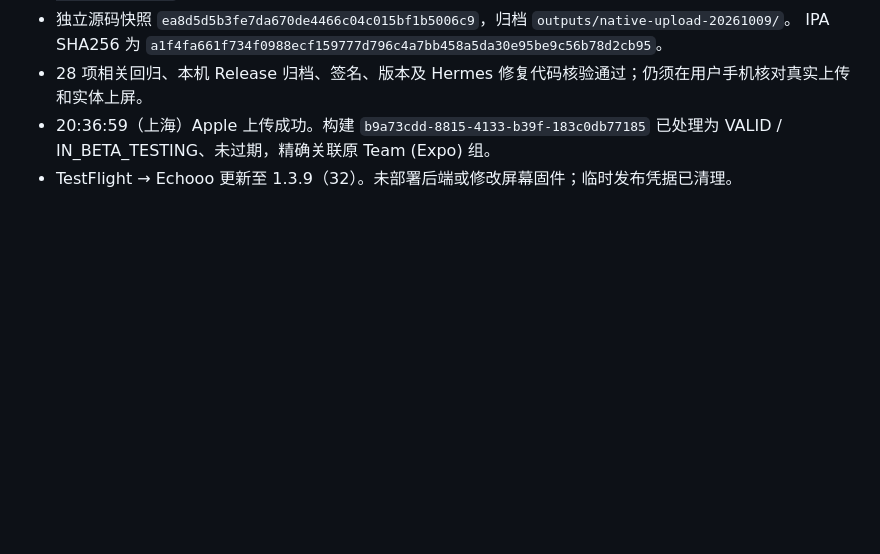
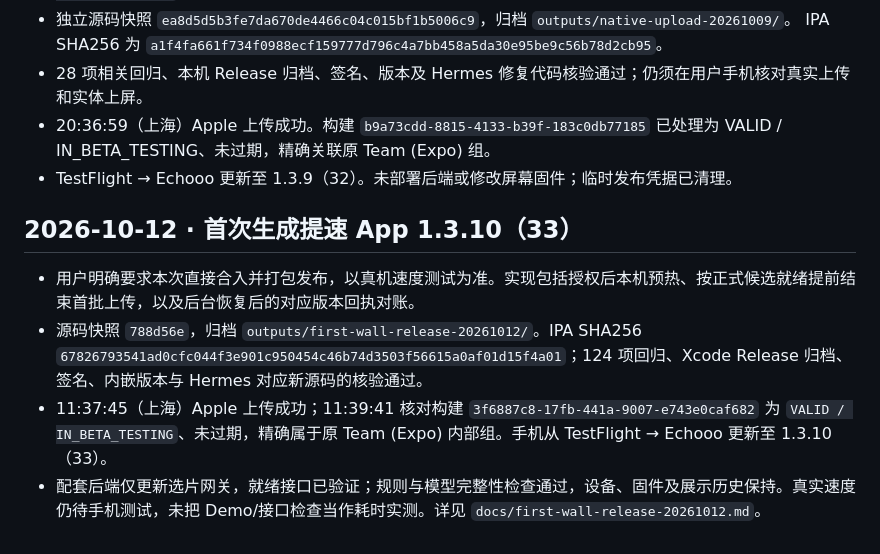
Before and after one commit to mokee001/xmind, a Markdown page: docs/demo-testflight-workflow.md, the part around the change. GitHub-like rendering; blank space fills up the shorter version.

Commit message:
docs: confirm first wall speed TestFlight 1.3.10 build 33

```diff
--- a/docs/demo-testflight-workflow.md
+++ b/docs/demo-testflight-workflow.md
@@ -79,3 +79,10 @@ Apple 状态为 `VALID / IN_BETA_TESTING`，构建 `b0082485-05b9-4d11-822a-9925
 - 28 项相关回归、本机 Release 归档、签名、版本及 Hermes 修复代码核验通过；仍须在用户手机核对真实上传和实体上屏。
 - 20:36:59（上海）Apple 上传成功。构建 `b9a73cdd-8815-4133-b39f-183c0db77185` 已处理为 VALID / IN_BETA_TESTING、未过期，精确关联原 Team (Expo) 组。
 - TestFlight → Echooo 更新至 1.3.9（32）。未部署后端或修改屏幕固件；临时发布凭据已清理。
+
+## 2026-10-12 · 首次生成提速 App 1.3.10（33）
+
+- 用户明确要求本次直接合入并打包发布，以真机速度测试为准。实现包括授权后本机预热、按正式候选就绪提前结束首批上传，以及后台恢复后的对应版本回执对账。
+- 源码快照 `788d56e`，归档 `outputs/first-wall-release-20261012/`。IPA SHA256 `67826793541ad0cfc044f3e901c950454c46b74d3503f56615a0af01d15f4a01`；124 项回归、Xcode Release 归档、签名、内嵌版本与 Hermes 对应新源码的核验通过。
+- 11:37:45（上海）Apple 上传成功；11:39:41 核对构建 `3f6887c8-17fb-441a-9007-e743e0caf682` 为 `VALID / IN_BETA_TESTING`、未过期，精确属于原 Team (Expo) 内部组。手机从 TestFlight → Echooo 更新至 1.3.10（33）。
+- 配套后端仅更新选片网关，就绪接口已验证；规则与模型完整性检查通过，设备、固件及展示历史保持。真实速度仍待手机测试，未把 Demo/接口检查当作耗时实测。详见 `docs/first-wall-release-20261012.md`。
```
Also changed, not shown: docs/first-wall-release-20261012.md (+4 -3 lines).
